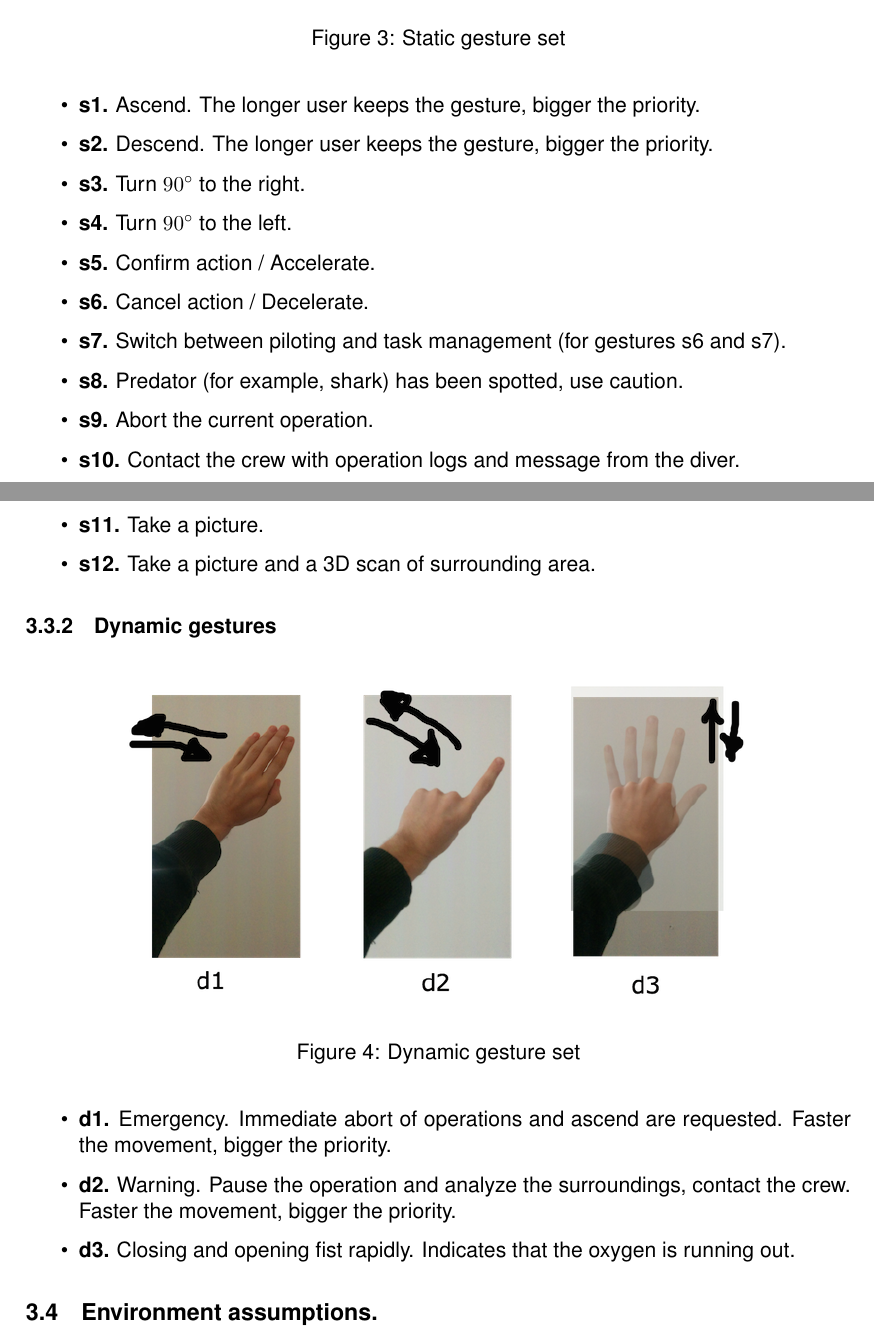
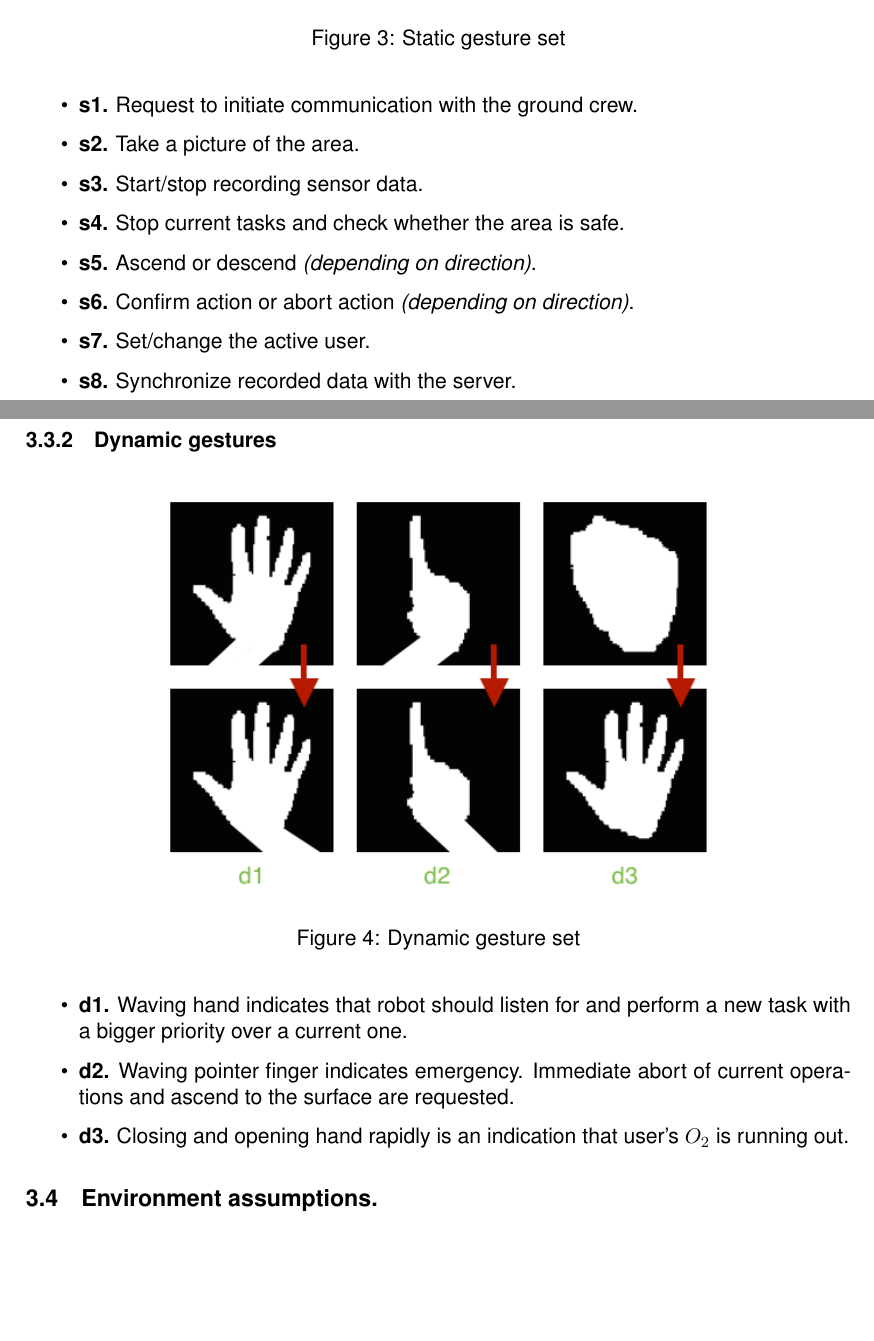
Before and after one commit to dmitrc/KinectGR, a LaTeX thesis (TeX/thesis.tex): two parts of pages 10 and 11 of 27 before the commit and two parts of pages 10 and 11 of 28 after it, joined at a grey line, cut so that both start at the same text, the shorter picture padded with empty space. Compiled offline with pdfLaTeX.

Commit message:
updated pictures in the paper

```diff
--- a/TeX/thesis.tex
+++ b/TeX/thesis.tex
@@ -11,7 +11,7 @@
 \pdfadjustspacing=1
 
 \newcommand{\myname}{Dmitrii Cucleschin}
-\newcommand{\mytitle}{Human-Machine Interaction Through Gesture Recognition (on the example of divers' sign language)}
+\newcommand{\mytitle}{Human-Machine Interaction Through Gesture Recognition}
 \newcommand{\mysupervisor}{Prof. Andreas Birk}
 
 \hypersetup{
@@ -173,44 +173,36 @@ As a result, we will base the implementation on native SDK, to allow us to unloc
     The following basic gesture set has been selected for the purposes of this project. Default semantics of those gestures are described, and the basic actions are assigned to them, based on some of the suggestions presented in CADDIAN language draft \cite{AB01}. Let's separate all the gestures into two kinds: \textbf{static}, corresponding to a single hand expression and \textbf{dynamic},  building upon the static ones, but also tracking hand animation (such as movement or a sequence of changing states). This list is meant only as the initial draft and should be easily extensible, once more features are needed.
 
     \subsubsection{Static gestures}
-%!
-%Change the gesture set to the finalized one
 
   \begin{figure}[H]
   \centering
-  \includegraphics[scale=0.4]{static-gestureset.png}
+  \includegraphics[scale=0.6]{static-gestureset.png}
   \caption{Static gesture set}
   \end{figure}
 
     \begin{itemize}
-    \item \textbf{s1.} Ascend. The longer user keeps the gesture, bigger the priority.
-    \item \textbf{s2.} Descend. The longer user keeps the gesture, bigger the priority.
-    \item \textbf{s3.} Turn $90\degree$ to the right.
-    \item \textbf{s4.} Turn $90\degree$ to the left.
-    \item \textbf{s5.} Confirm action / Accelerate.
-    \item \textbf{s6.} Cancel action / Decelerate.
-    \item \textbf{s7.} Switch between piloting and task management (for gestures s6 and s7).
-    \item \textbf{s8.} Predator (for example, shark) has been spotted, use caution.
-    \item \textbf{s9.} Abort the current operation.
-    \item \textbf{s10.} Contact the crew with operation logs and message from the diver.
-    \item \textbf{s11.} Take a picture.
-    \item \textbf{s12.} Take a picture and a 3D scan of surrounding area.
+    \item \textbf{s1.} Request to initiate communication with the ground crew.
+    \item \textbf{s2.} Take a picture of the area.
+    \item \textbf{s3.} Start/stop recording sensor data.
+    \item \textbf{s4.} Stop current tasks and check whether the area is safe.
+    \item \textbf{s5.} Ascend or descend \textit{(depending on direction)}.
+    \item \textbf{s6.} Confirm action or abort action \textit{(depending on direction)}.
+    \item \textbf{s7.} Set/change the active user.
+    \item \textbf{s8.} Synchronize recorded data with the server.
     \end{itemize}
 
-    \subsubsection{Dynamic gestures}
- %!
-%These gesture descriptions are pathetic.
+ \subsubsection{Dynamic gestures}
 
   \begin{figure}[H]
   \centering
-  \includegraphics[scale=0.5]{dynamic-gestureset.png}
+  \includegraphics[scale=0.6]{dynamic-gestureset.png}
   \caption{Dynamic gesture set}
   \end{figure}
 
   \begin{itemize}
-    \item \textbf{d1.} Emergency. Immediate abort of operations and ascend are requested. Faster the movement, bigger the priority.
-    \item \textbf{d2.} Warning. Pause the operation and analyze the surroundings, contact the crew. Faster the movement, bigger the priority.
-    \item \textbf{d3.} Closing and opening fist rapidly. Indicates that the oxygen is running out.
+    \item \textbf{d1.} Waving hand indicates that robot should listen for and perform a new task with a bigger priority over a current one.
+    \item \textbf{d2.} Waving pointer finger indicates emergency. Immediate abort of current operations and ascend to the surface are requested.
+    \item \textbf{d3.} Closing and opening hand rapidly is an indication that user's $O_2$ is running out.
     \end{itemize}
 
 \subsection{Environment assumptions.}
```
Also changed, not shown: TeX/app-gui.PNG, TeX/coordinate-2d.png, TeX/coordinate-3d.png, TeX/dynamic-gestureset.png, TeX/hand-recognized.png, TeX/hand-segmentation.png (deleted), TeX/static-gestureset.png, TeX/thesis.tex (24 more changed lines), 1 other file.
